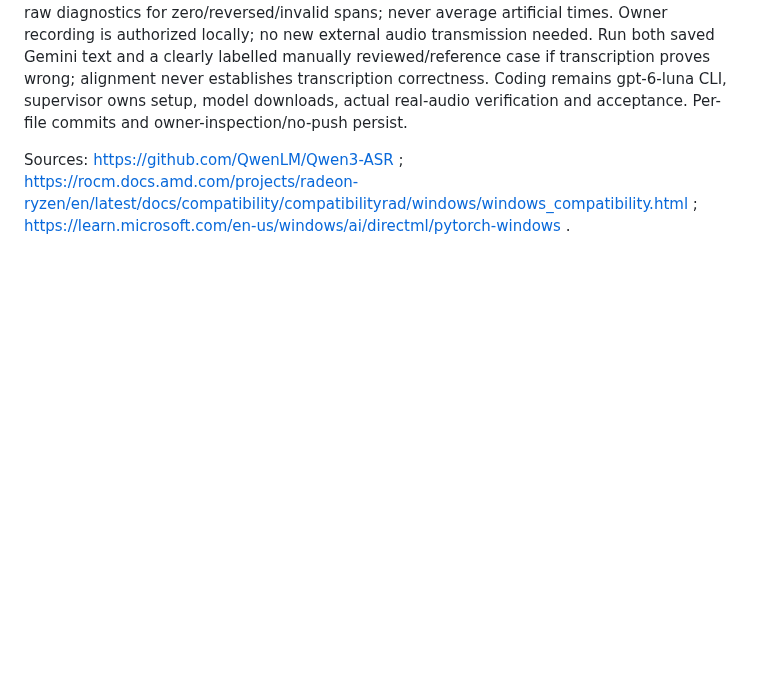
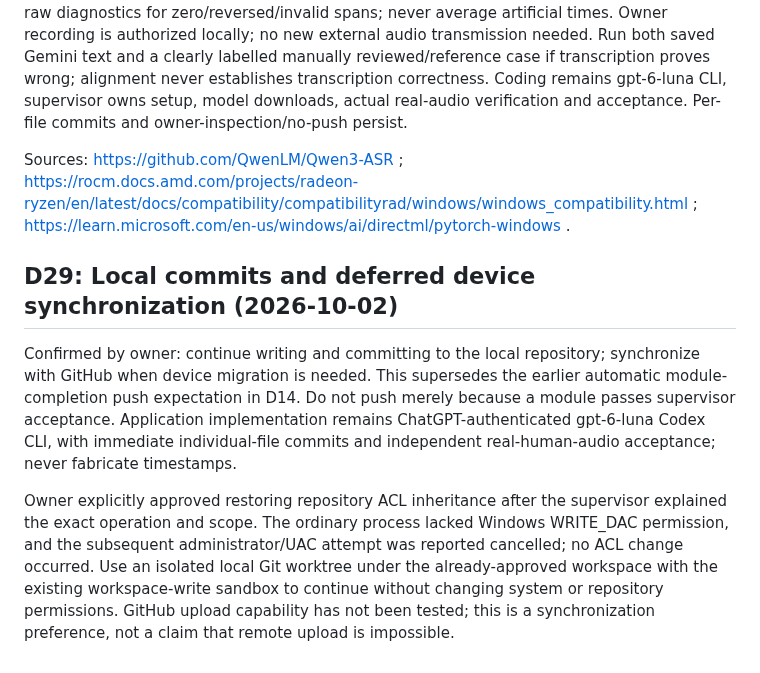
Before and after one commit to pellx/mutsumi, a Markdown page: docs/decisions.md, the part around the change. Rendered like a GitHub page; blank space fills up the shorter version.

Commit message:
docs: defer remote synchronization until device migration

```diff
--- a/docs/decisions.md
+++ b/docs/decisions.md
@@ -86,3 +86,9 @@ Owner selected Qwen3-ForcedAligner-0.6B and explicitly authorized local deployme
 Use isolated environments in ignored .runtime/ and public official model weights in ignored data/models/. Background descriptions remain Gemini observations and are not an aligner text input. Aligner receives supplied transcript and unchanged local audio, emits native character/word spans with honest source. Preserve transcript and reject or explicitly retain raw diagnostics for zero/reversed/invalid spans; never average artificial times. Owner recording is authorized locally; no new external audio transmission needed. Run both saved Gemini text and a clearly labelled manually reviewed/reference case if transcription proves wrong; alignment never establishes transcription correctness. Coding remains gpt-6-luna CLI, supervisor owns setup, model downloads, actual real-audio verification and acceptance. Per-file commits and owner-inspection/no-push persist.
 
 Sources: https://github.com/QwenLM/Qwen3-ASR ; https://rocm.docs.amd.com/projects/radeon-ryzen/en/latest/docs/compatibility/compatibilityrad/windows/windows_compatibility.html ; https://learn.microsoft.com/en-us/windows/ai/directml/pytorch-windows .
+
+## D29: Local commits and deferred device synchronization (2026-10-02)
+
+Confirmed by owner: continue writing and committing to the local repository; synchronize with GitHub when device migration is needed. This supersedes the earlier automatic module-completion push expectation in D14. Do not push merely because a module passes supervisor acceptance. Application implementation remains ChatGPT-authenticated gpt-6-luna Codex CLI, with immediate individual-file commits and independent real-human-audio acceptance; never fabricate timestamps.
+
+Owner explicitly approved restoring repository ACL inheritance after the supervisor explained the exact operation and scope. The ordinary process lacked Windows WRITE_DAC permission, and the subsequent administrator/UAC attempt was reported cancelled; no ACL change occurred. Use an isolated local Git worktree under the already-approved workspace with the existing workspace-write sandbox to continue without changing system or repository permissions. GitHub upload capability has not been tested; this is a synchronization preference, not a claim that remote upload is impossible.
```
